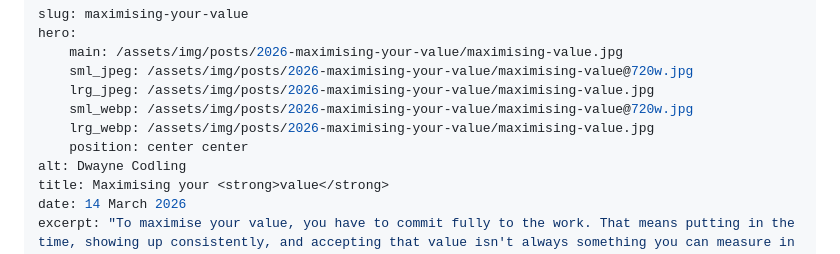
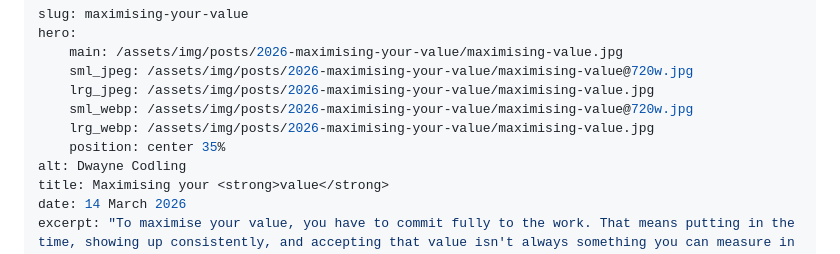
Before and after one commit to dwaynecodling/dwaynecodling, a Markdown page: views/posts/2026-maximising-your-value.md, the part around the change. GitHub-like rendering.

Commit message:
Set hero image object-position to center 35% on maximising-your-value post
Co-Authored-By: Claude Sonnet 4.6 <noreply@anthropic.com>

```diff
--- a/views/posts/2026-maximising-your-value.md
+++ b/views/posts/2026-maximising-your-value.md
@@ -6,7 +6,7 @@ hero:
     lrg_jpeg: /assets/img/posts/2026-maximising-your-value/maximising-value.jpg
     sml_webp: /assets/img/posts/2026-maximising-your-value/maximising-value@720w.jpg
     lrg_webp: /assets/img/posts/2026-maximising-your-value/maximising-value.jpg
-    position: center center
+    position: center 35%
 alt: Dwayne Codling
 title: Maximising your <strong>value</strong>
 date: 14 March 2026
```
